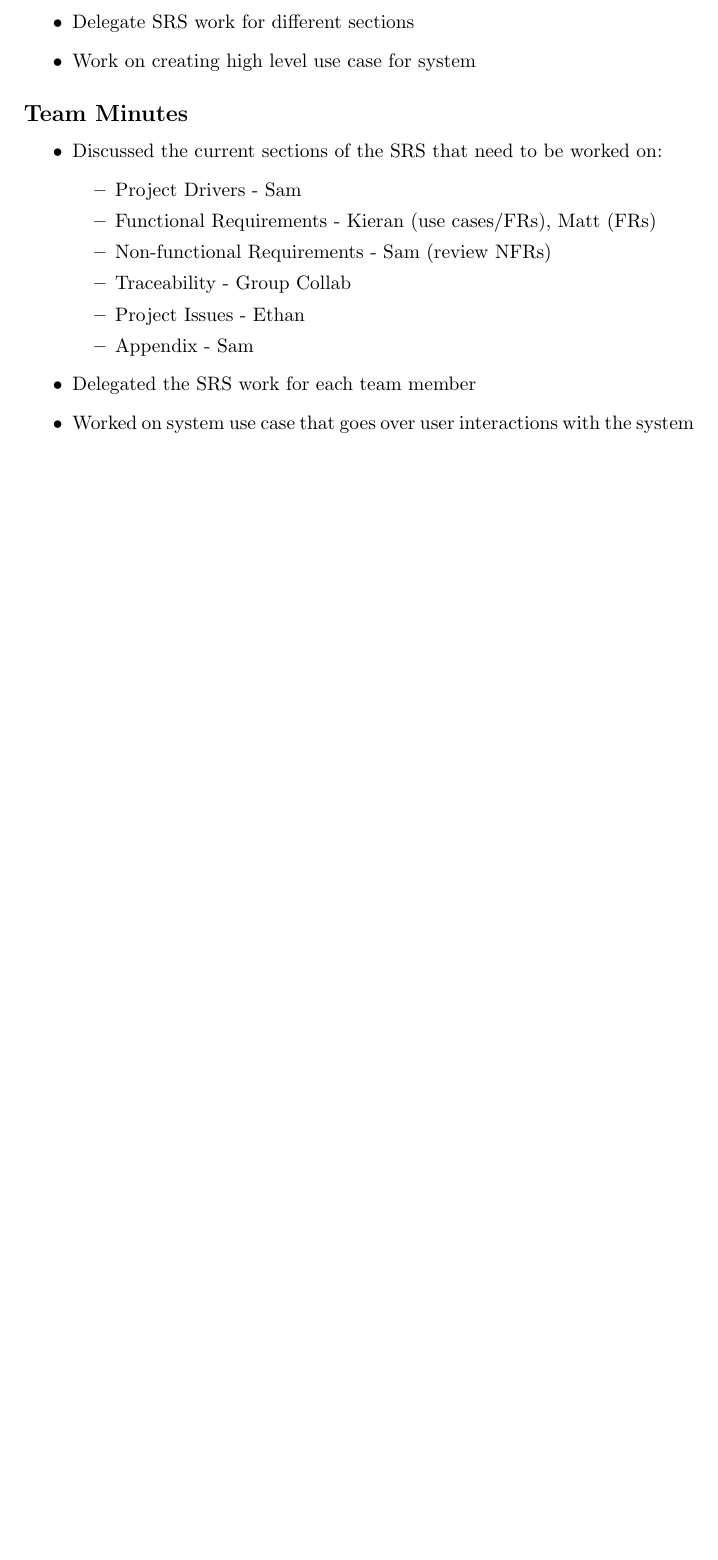
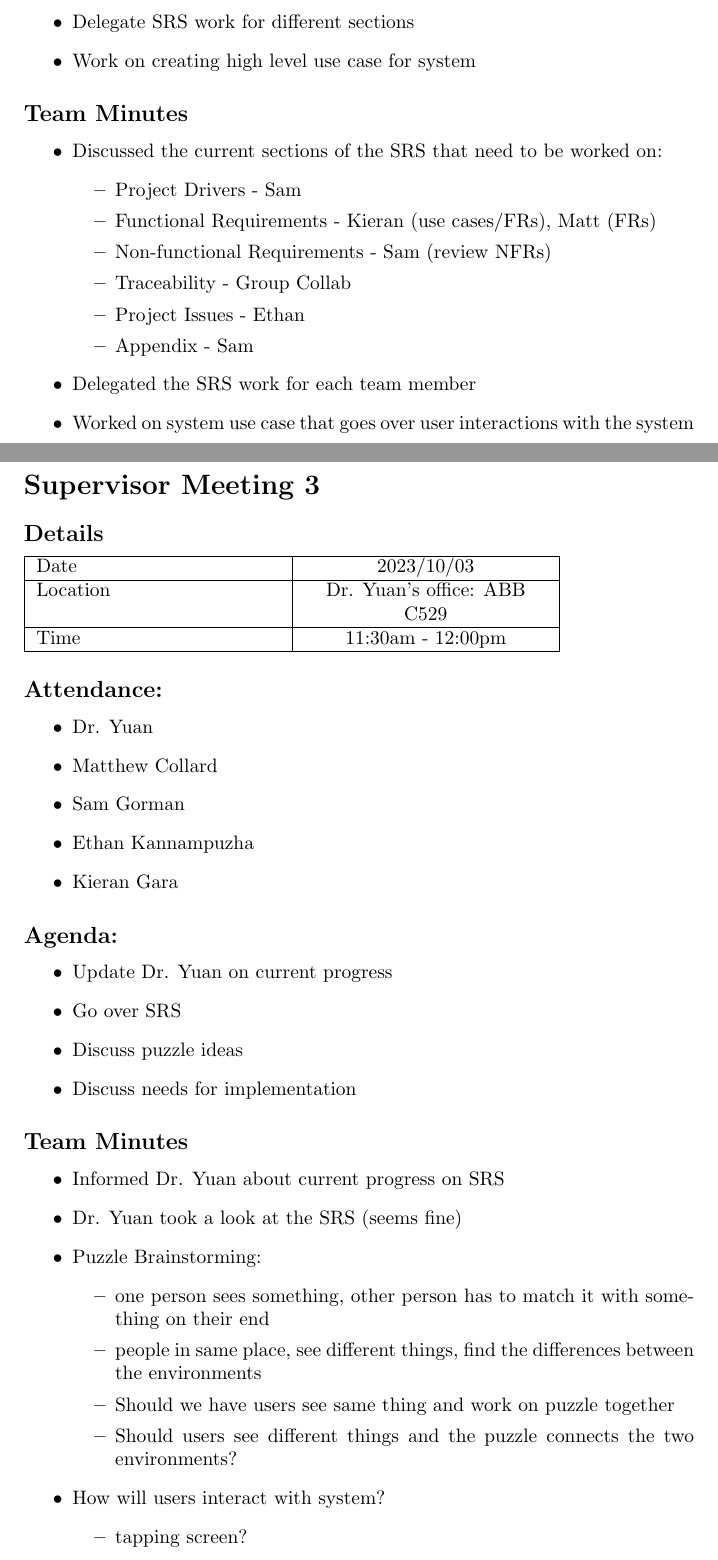
Before and after one commit to kierangara/Mac-AR, a LaTeX document (docs/MeetingMinutes/MeetingMinutes.tex): part of page 12 of 12 before the commit and two parts of pages 12 and 13 of 14 after it, the two joined at a grey line, cut so that both start at the same text, the shorter picture padded with empty space. Compiled offline with pdfLaTeX.

Commit message:
Supervisor Meeting 3 Notes added

```diff
--- a/docs/MeetingMinutes/MeetingMinutes.tex
+++ b/docs/MeetingMinutes/MeetingMinutes.tex
@@ -530,3 +532,55 @@ Time  & 4:40 - 6:10pm  \\
     \item Worked on system use case that goes over user interactions with the system
 \end{itemize}
 
+\pagebreak
+\section*{Supervisor Meeting 3}
+
+\subsection*{Details}
+
+\begin{tabularx}{0.8\textwidth} {
+  | >{\raggedright\arraybackslash}X
+  | >{\centering\arraybackslash}X
+  | >{\raggedleft\arraybackslash}X | }
+ \hline
+ Date & 2023/10/03  \\
+ \hline
+ Location  & Dr. Yuan's office: ABB C529  \\
+\hline
+Time  & 11:30am - 12:00pm  \\
+\hline
+\end{tabularx}
+
+
+\subsection*{Attendance:}
+\begin{itemize}
+    \item Dr. Yuan
+    \item Matthew Collard
+    \item Sam Gorman
+    \item Ethan Kannampuzha
+    \item Kieran Gara
+\end{itemize}
+
+\subsection*{Agenda:}
+\begin{itemize}
+    \item Update Dr. Yuan on current progress
+    \item Go over SRS
+    \item Discuss puzzle ideas
+    \item Discuss needs for implementation
+\end{itemize}
+
+\subsection*{Team Minutes}
+
+\begin{itemize}
+    \item Informed Dr. Yuan about current progress on SRS
+    \item Dr. Yuan took a look at the SRS (seems fine)
+    \item Puzzle Brainstorming:
+    \begin{itemize}
+        \item one person sees something, other person has to match it with something on their end
+        \item people in same place, see different things, find the differences between the environments
+        \item Should we have users see same thing and work on puzzle together
+        \item Should users see different things and the puzzle connects the two environments?
+    \end{itemize}
+    \item How will users interact with system?
+        \begin{itemize}
+            \item tapping screen?
+            \item dragging items on their screen?
@@ -533 +591,5 @@ Time  & 4:40 - 6:10pm  \\
+        \item May need small server to help with data communication
+    \end{itemize}
+\end{itemize}
+
 \end{document}
```
Also changed, not shown: docs/MeetingMinutes/MeetingMinutes.pdf, docs/MeetingMinutes/MeetingMinutes.tex (8 more changed lines).
